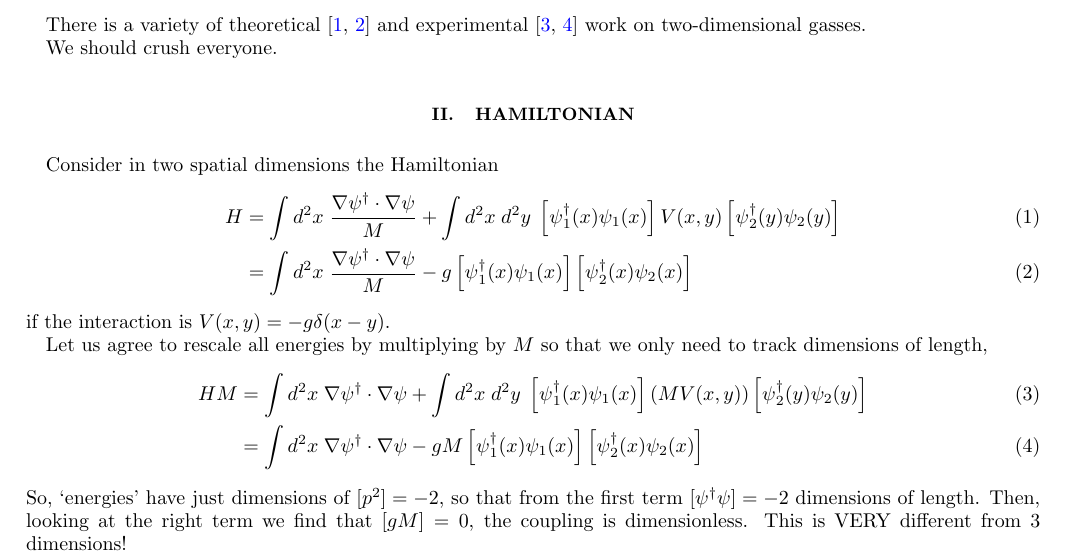
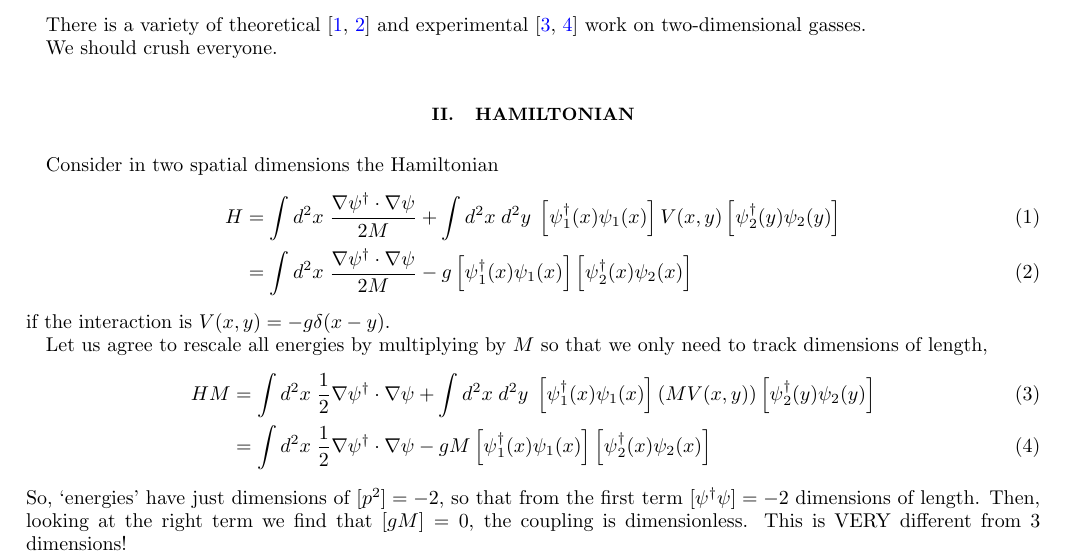
Before and after one commit to evanberkowitz/two-dimensional-gasses, a LaTeX paper (master.tex, which reads section/hamiltonian.tex): part of page 1 of 9, cut so that both start at the same text. Compiled offline with pdfLaTeX.

Commit message:
Missing 1/2s on the kinetic piece.

```diff
--- a/section/hamiltonian.tex
+++ b/section/hamiltonian.tex
@@ -3,18 +3,18 @@
 Consider in two spatial dimensions the Hamiltonian
 \begin{align}
 	H
-	&= \int d^2x\; \frac{\grad \psi\adjoint \cdot \grad \psi}{M} + \int d^2x\; d^2y\; \left[\psi\adjoint_1(x) \psi_1(x)\right] V(x,y) \left[\psi\adjoint_2(y) \psi_2(y)\right]
+	&= \int d^2x\; \frac{\grad \psi\adjoint \cdot \grad \psi}{2M} + \int d^2x\; d^2y\; \left[\psi\adjoint_1(x) \psi_1(x)\right] V(x,y) \left[\psi\adjoint_2(y) \psi_2(y)\right]
 	\\
-	&= \int d^2x\; \frac{\grad \psi\adjoint \cdot \grad \psi}{M} - g \left[\psi\adjoint_1(x) \psi_1(x)\right] \left[\psi\adjoint_2(x) \psi_2(x)\right]
+	&= \int d^2x\; \frac{\grad \psi\adjoint \cdot \grad \psi}{2M} - g \left[\psi\adjoint_1(x) \psi_1(x)\right] \left[\psi\adjoint_2(x) \psi_2(x)\right]
 \end{align}
 if the interaction is $V(x,y) = -g \delta(x-y)$.
 
 Let us agree to rescale all energies by multiplying by $M$ so that we only need to track dimensions of length,
 \begin{align}
 	HM
-	&= \int d^2x\; \grad \psi\adjoint \cdot \grad \psi + \int d^2x\; d^2y\; \left[\psi\adjoint_1(x) \psi_1(x)\right] (MV(x,y)) \left[\psi\adjoint_2(y) \psi_2(y)\right]
+	&= \int d^2x\; \half \grad \psi\adjoint \cdot \grad \psi + \int d^2x\; d^2y\; \left[\psi\adjoint_1(x) \psi_1(x)\right] (MV(x,y)) \left[\psi\adjoint_2(y) \psi_2(y)\right]
 	\\
-	&= \int d^2x\; \grad \psi\adjoint \cdot \grad \psi - gM \left[\psi\adjoint_1(x) \psi_1(x)\right] \left[\psi\adjoint_2(x) \psi_2(x)\right]
+	&= \int d^2x\; \half \grad \psi\adjoint \cdot \grad \psi - gM \left[\psi\adjoint_1(x) \psi_1(x)\right] \left[\psi\adjoint_2(x) \psi_2(x)\right]
 \end{align}
 So, `energies' have just dimensions of $[p^2] = -2$, so that from the first term $[\psi\adjoint\psi] = -2$ dimensions of length.
 Then, looking at the right term we find that $[gM] = 0$, the coupling is dimensionless.
```
